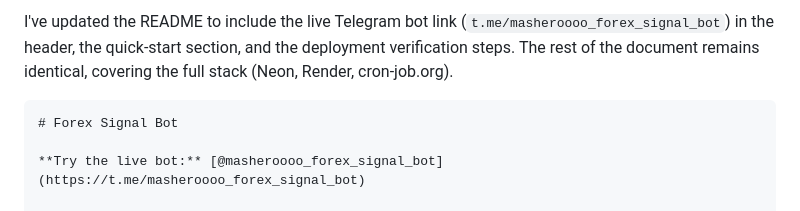
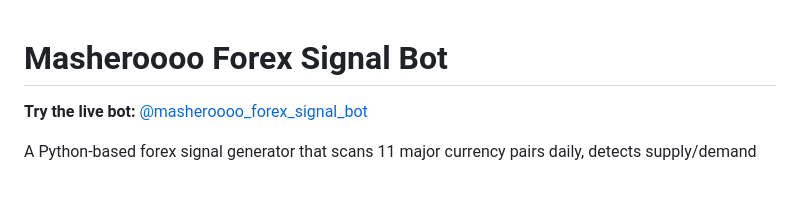
Before and after one commit to MarcelNazare/TradingTelegramBot, a Markdown page: README.md, the part around one of its changes. Drawn GitHub-style; blank space fills up the shorter version.

````diff
--- a/README.md
+++ b/README.md
@@ -1,7 +1,5 @@
-I've updated the README to include the live Telegram bot link (`t.me/masheroooo_forex_signal_bot`) in the header, the quick-start section, and the deployment verification steps. The rest of the document remains identical, covering the full stack (Neon, Render, cron-job.org).
 
-```markdown
-# Forex Signal Bot
+# Masheroooo Forex Signal Bot
 
 **Try the live bot:** [@masheroooo_forex_signal_bot](https://t.me/masheroooo_forex_signal_bot)
 
````
Also changed, not shown: other parts of README.md (+0 -1 lines).
